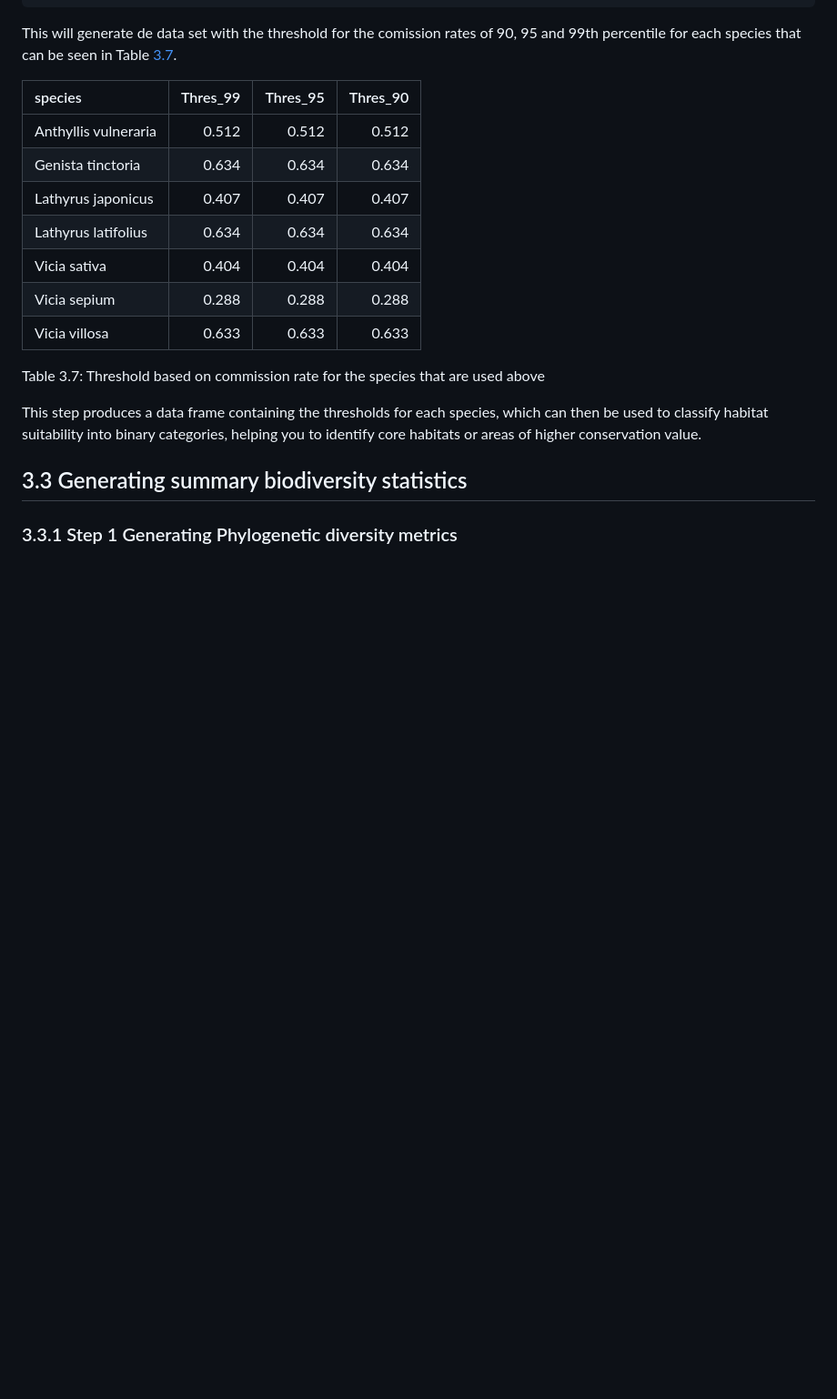
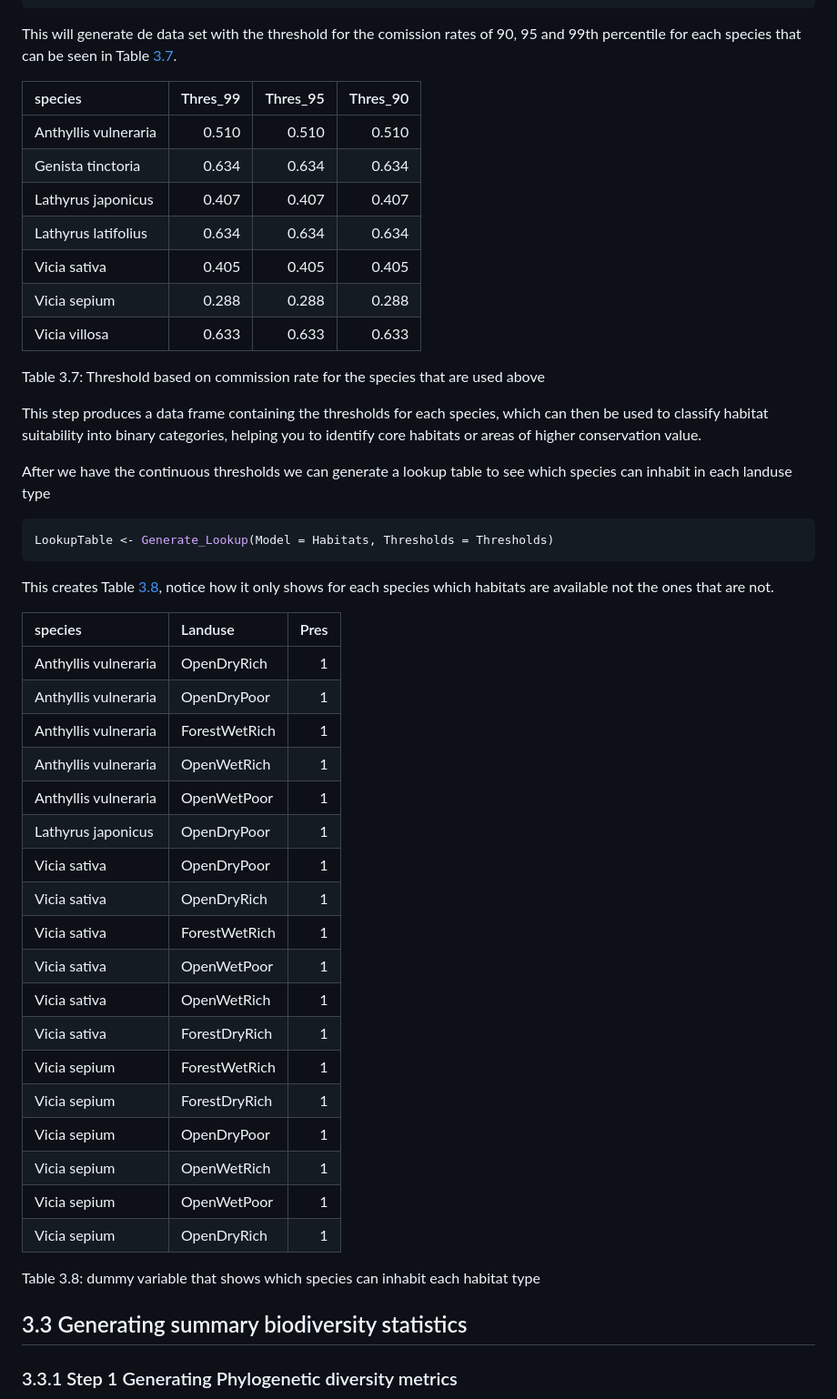
Before and after one commit to derek-corcoran-barrios/SpeciesPoolR, a Markdown page: README.md, the part around the change printed below. Shown: that part at 91% size. Drawn GitHub-style; blank space fills up the shorter version.

````diff
--- a/README.md
+++ b/README.md
@@ -389,11 +390,11 @@ Table <a href="#tab:thresholdtables">3.7</a>.
 
 | species              | Thres_99 | Thres_95 | Thres_90 |
 |:---------------------|---------:|---------:|---------:|
-| Anthyllis vulneraria |    0.512 |    0.512 |    0.512 |
+| Anthyllis vulneraria |    0.510 |    0.510 |    0.510 |
 | Genista tinctoria    |    0.634 |    0.634 |    0.634 |
 | Lathyrus japonicus   |    0.407 |    0.407 |    0.407 |
 | Lathyrus latifolius  |    0.634 |    0.634 |    0.634 |
-| Vicia sativa         |    0.404 |    0.404 |    0.404 |
+| Vicia sativa         |    0.405 |    0.405 |    0.405 |
 | Vicia sepium         |    0.288 |    0.288 |    0.288 |
 | Vicia villosa        |    0.633 |    0.633 |    0.633 |
 
@@ -404,6 +405,41 @@ This step produces a data frame containing the thresholds for each
 species, which can then be used to classify habitat suitability into
 binary categories, helping you to identify core habitats or areas of
 higher conservation value.
+
+After we have the continuous thresholds we can generate a lookup table
+to see which species can inhabit in each landuse type
+
+``` r
+LookupTable <- Generate_Lookup(Model = Habitats, Thresholds = Thresholds)
+```
+
+This creates Table <a href="#tab:lookuptab">3.8</a>, notice how it only
+shows for each species which habitats are available not the ones that
+are not.
+
+| species              | Landuse       | Pres |
+|:---------------------|:--------------|-----:|
+| Anthyllis vulneraria | OpenDryRich   |    1 |
+| Anthyllis vulneraria | OpenDryPoor   |    1 |
+| Anthyllis vulneraria | ForestWetRich |    1 |
+| Anthyllis vulneraria | OpenWetRich   |    1 |
+| Anthyllis vulneraria | OpenWetPoor   |    1 |
+| Lathyrus japonicus   | OpenDryPoor   |    1 |
+| Vicia sativa         | OpenDryPoor   |    1 |
+| Vicia sativa         | OpenDryRich   |    1 |
+| Vicia sativa         | ForestWetRich |    1 |
+| Vicia sativa         | OpenWetPoor   |    1 |
+| Vicia sativa         | OpenWetRich   |    1 |
+| Vicia sativa         | ForestDryRich |    1 |
+| Vicia sepium         | ForestWetRich |    1 |
+| Vicia sepium         | ForestDryRich |    1 |
+| Vicia sepium         | OpenDryPoor   |    1 |
+| Vicia sepium         | OpenWetRich   |    1 |
+| Vicia sepium         | OpenWetPoor   |    1 |
+| Vicia sepium         | OpenDryRich   |    1 |
+
+<span id="tab:lookuptab"></span>Table 3.8: dummy variable that shows
+which species can inhabit each habitat type
 
 ## 3.3 Generating summary biodiversity statistics
 
````
Also changed, not shown: other parts of README.md (+74 -58 lines), man/figures/README-run_workflow-1.png, 3 other files.
